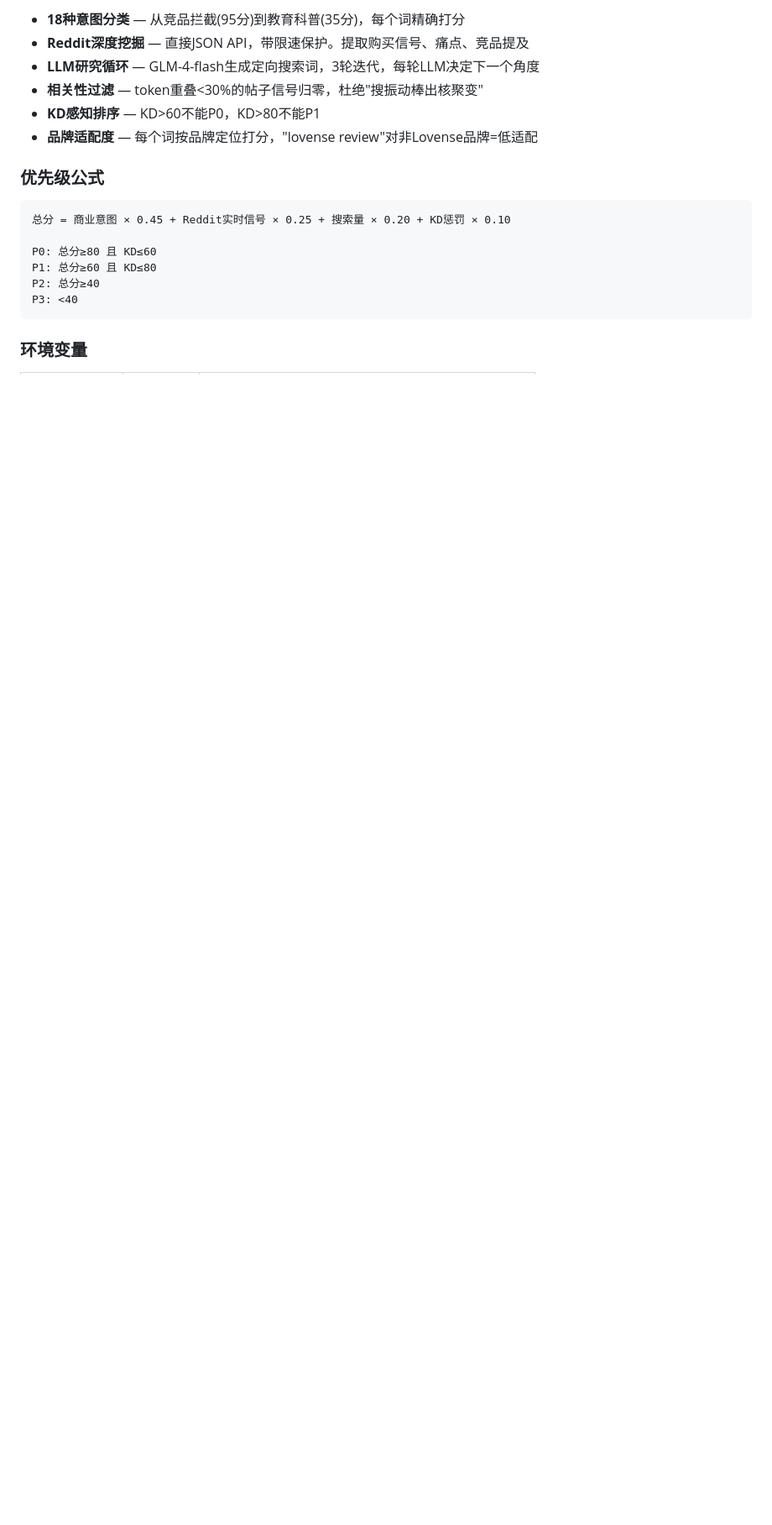
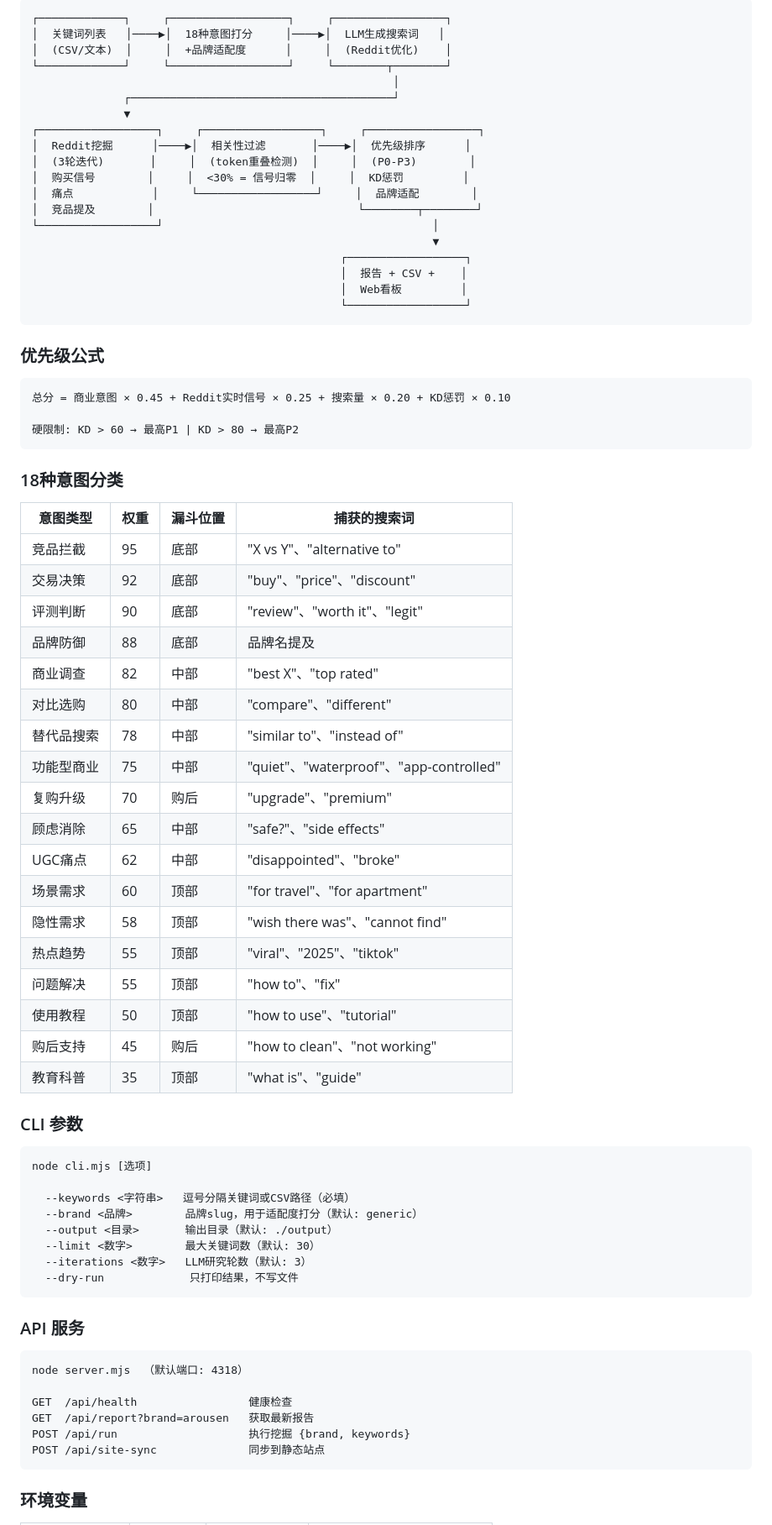
Before and after one commit to 1596941391qq/nichedigger, a Markdown page: README.md, the part around one of its changes. Shown at 84% size. Drawn GitHub-style; blank space fills up the shorter version.

````diff
--- a/README.md
+++ b/README.md
@@ -220,20 +231,79 @@ node server.mjs  # http://127.0.0.1:4318
 
-- **18种意图分类** — 从竞品拦截(95分)到教育科普(35分)，每个词精确打分
-- **Reddit深度挖掘** — 直接JSON API，带限速保护。提取购买信号、痛点、竞品提及
-- **LLM研究循环** — GLM-4-flash生成定向搜索词，3轮迭代，每轮LLM决定下一个角度
-- **相关性过滤** — token重叠<30%的帖子信号归零，杜绝"搜振动棒出核聚变"
-- **KD感知排序** — KD>60不能P0，KD>80不能P1
-- **品牌适配度** — 每个词按品牌定位打分，"lovense review"对非Lovense品牌=低适配
+```
+┌─────────────┐     ┌──────────────────┐     ┌─────────────────┐
+│  关键词列表   │────▶│  18种意图打分     │────▶│  LLM生成搜索词   │
+│  (CSV/文本)  │     │  +品牌适配度      │     │  (Reddit优化)    │
+└─────────────┘     └──────────────────┘     └────────┬────────┘
+                                                       │
+              ┌────────────────────────────────────────┘
+              ▼
+┌──────────────────┐     ┌──────────────────┐     ┌─────────────────┐
+│  Reddit挖掘      │────▶│  相关性过滤       │────▶│  优先级排序      │
+│  (3轮迭代)       │     │  (token重叠检测)  │     │  (P0-P3)        │
+│  购买信号        │     │  <30% = 信号归零  │     │  KD惩罚         │
+│  痛点            │     └──────────────────┘     │  品牌适配        │
+│  竞品提及        │                               └────────┬────────┘
+└──────────────────┘                                         │
+                                                             ▼
+                                               ┌──────────────────┐
+                                               │  报告 + CSV +    │
+                                               │  Web看板         │
+                                               └──────────────────┘
+```
 
 ### 优先级公式
 
 ```
 总分 = 商业意图 × 0.45 + Reddit实时信号 × 0.25 + 搜索量 × 0.20 + KD惩罚 × 0.10
 
-P0: 总分≥80 且 KD≤60
-P1: 总分≥60 且 KD≤80
-P2: 总分≥40
-P3: <40
+硬限制: KD > 60 → 最高P1 | KD > 80 → 最高P2
+```
+
+### 18种意图分类
+
+| 意图类型 | 权重 | 漏斗位置 | 捕获的搜索词 |
+|----------|------|----------|-------------|
+| 竞品拦截 | 95 | 底部 | "X vs Y"、"alternative to" |
+| 交易决策 | 92 | 底部 | "buy"、"price"、"discount" |
+| 评测判断 | 90 | 底部 | "review"、"worth it"、"legit" |
+| 品牌防御 | 88 | 底部 | 品牌名提及 |
+| 商业调查 | 82 | 中部 | "best X"、"top rated" |
+| 对比选购 | 80 | 中部 | "compare"、"different" |
+| 替代品搜索 | 78 | 中部 | "similar to"、"instead of" |
+| 功能型商业 | 75 | 中部 | "quiet"、"waterproof"、"app-controlled" |
+| 复购升级 | 70 | 购后 | "upgrade"、"premium" |
+| 顾虑消除 | 65 | 中部 | "safe?"、"side effects" |
+| UGC痛点 | 62 | 中部 | "disappointed"、"broke" |
+| 场景需求 | 60 | 顶部 | "for travel"、"for apartment" |
+| 隐性需求 | 58 | 顶部 | "wish there was"、"cannot find" |
+| 热点趋势 | 55 | 顶部 | "viral"、"2025"、"tiktok" |
+| 问题解决 | 55 | 顶部 | "how to"、"fix" |
+| 使用教程 | 50 | 顶部 | "how to use"、"tutorial" |
+| 购后支持 | 45 | 购后 | "how to clean"、"not working" |
+| 教育科普 | 35 | 顶部 | "what is"、"guide" |
+
+### CLI 参数
+
+```
+node cli.mjs [选项]
+
+  --keywords <字符串>   逗号分隔关键词或CSV路径（必填）
+  --brand <品牌>        品牌slug，用于适配度打分（默认: generic）
+  --output <目录>       输出目录（默认: ./output）
+  --limit <数字>        最大关键词数（默认: 30）
+  --iterations <数字>   LLM研究轮数（默认: 3）
+  --dry-run             只打印结果，不写文件
+```
+
+### API 服务
+
+```
+node server.mjs  （默认端口: 4318）
+
+GET  /api/health                 健康检查
+GET  /api/report?brand=arousen   获取最新报告
+POST /api/run                    执行挖掘 {brand, keywords}
+POST /api/site-sync              同步到静态站点
 ```
 
 ### 环境变量
````
Also changed, not shown: other parts of README.md (+42 -30 lines), docs/dashboard-bottom.png (renamed from docs/dashboard.png), docs/dashboard-top.png (added).
